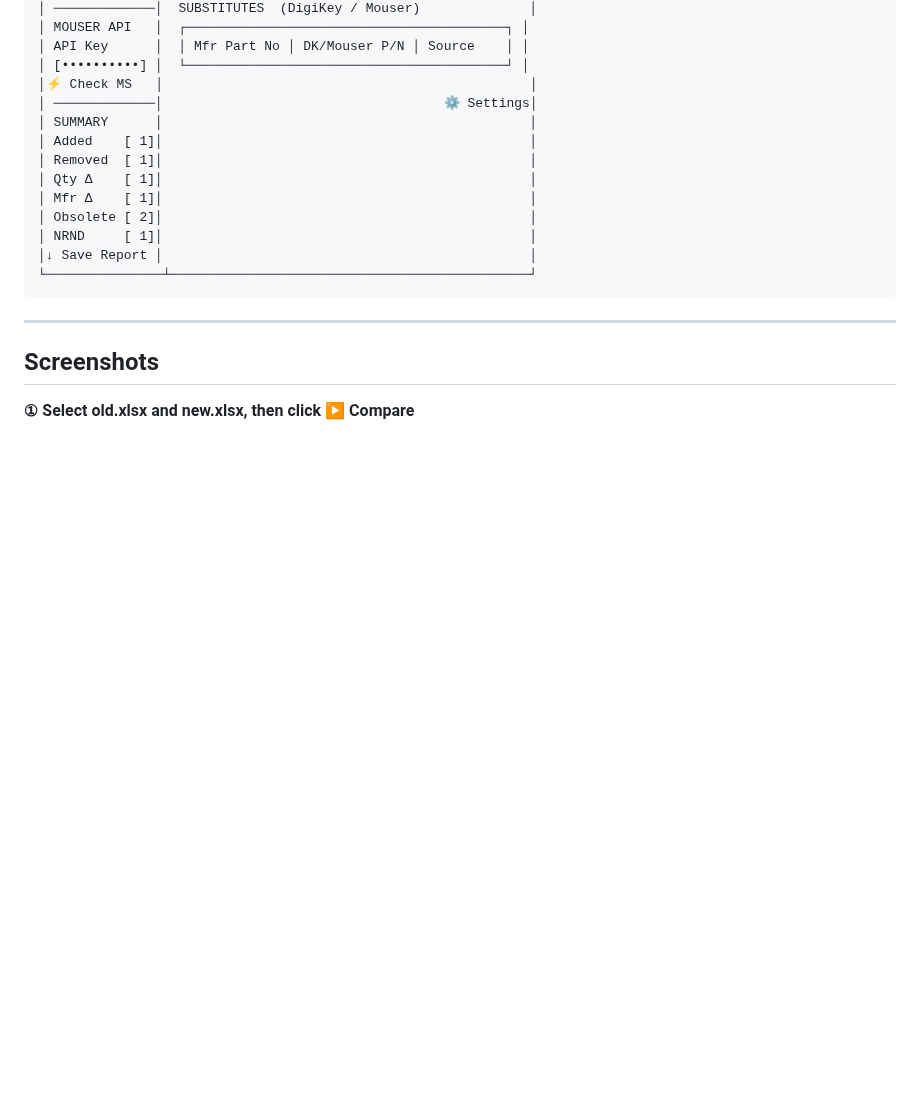
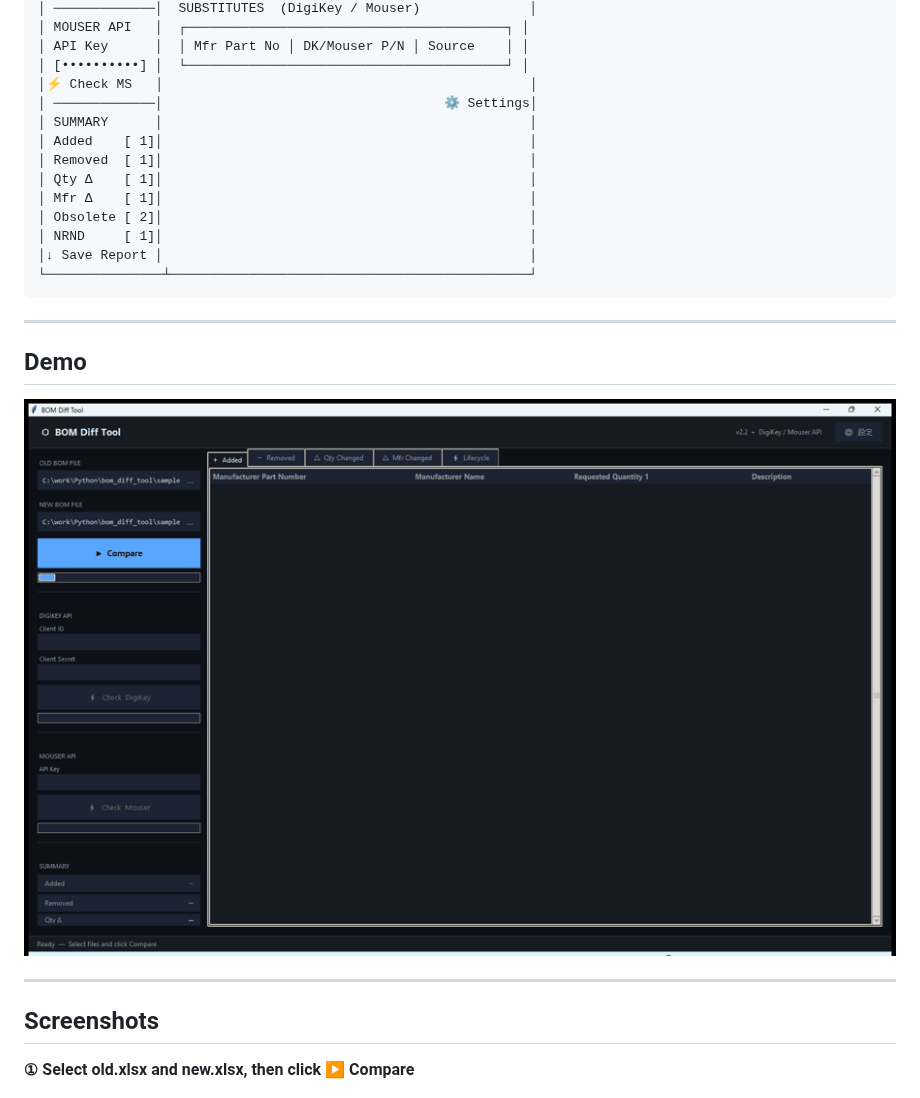
Before and after one commit to bluerey0331/bom_diff_tool, a Markdown page: README.md, the part around the change. GitHub-like rendering; pictures changed too: demo.gif (added); blank space fills up the shorter version.

````diff
--- a/README.md
+++ b/README.md
@@ -39,6 +39,12 @@ Supports lifecycle checking (Obsolete / NRND detection) via the **DigiKey API**
 │↓ Save Report │                                               │
 └───────────────┴──────────────────────────────────────────────┘
 ```
+
+---
+
+## Demo
+
+![Demo](demo.gif)
 
 ---
 
````
Also changed, not shown: README_JP.md (+6 -0 lines), 1 other file.
